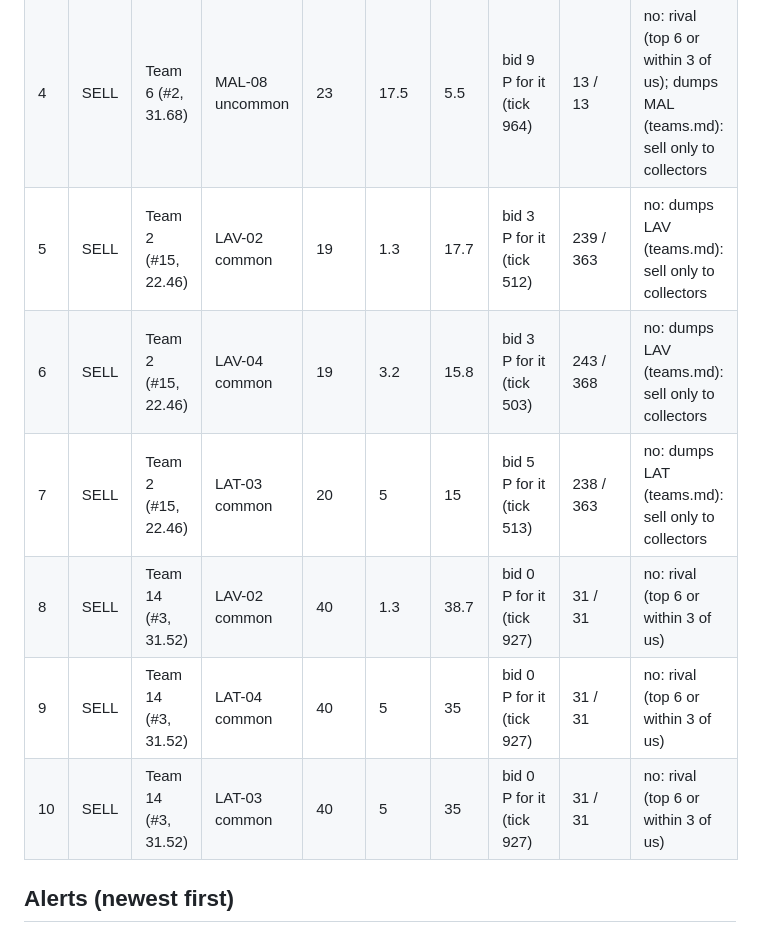
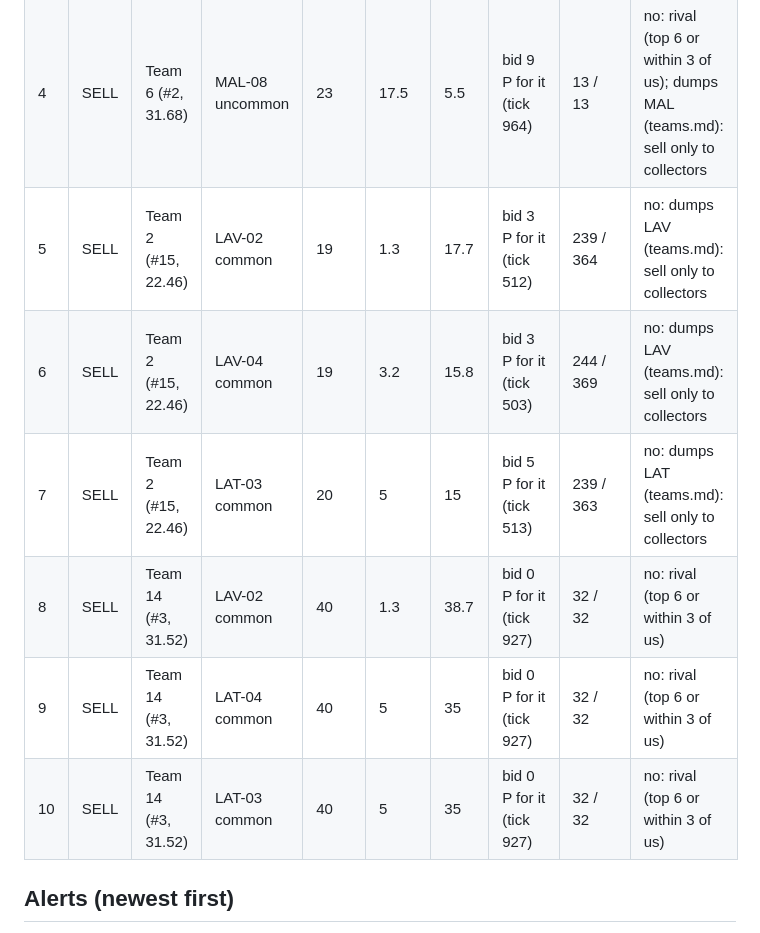
Before and after one commit to alxvar/claude-hackathon-team-5, a Markdown page: intel/opportunities.md, the part around one of its changes. Rendered like a GitHub page.

Commit message:
auto (Lucas Wiese): intel/opportunities.md

```diff
--- a/intel/opportunities.md
+++ b/intel/opportunities.md
@@ -10,12 +10,12 @@ Alert rule: gain ≥ 20 or it completes our page · signal ≤ 30 game min and
 | 2 | SELL | Team 2 (#15, 22.46) | MAL-04 common | 27 | 7 | 20 | bid 5 P for it (tick 880) | 55 / 55 | listed only: signal 55 game-min old |
 | 3 | SELL | Team 6 (#2, 31.68) | LAT-03 common | 24 | 5 | 19 | bid 4 P for it (tick 964) | 13 / 13 | no: rival (top 6 or within 3 of us); dumps LAT (teams.md): sell only to collectors; only 0.29 below us (needs ≥ 6) |
 | 4 | SELL | Team 6 (#2, 31.68) | MAL-08 uncommon | 23 | 17.5 | 5.5 | bid 9 P for it (tick 964) | 13 / 13 | no: rival (top 6 or within 3 of us); dumps MAL (teams.md): sell only to collectors |
-| 5 | SELL | Team 2 (#15, 22.46) | LAV-02 common | 19 | 1.3 | 17.7 | bid 3 P for it (tick 512) | 239 / 363 | no: dumps LAV (teams.md): sell only to collectors |
-| 6 | SELL | Team 2 (#15, 22.46) | LAV-04 common | 19 | 3.2 | 15.8 | bid 3 P for it (tick 503) | 243 / 368 | no: dumps LAV (teams.md): sell only to collectors |
-| 7 | SELL | Team 2 (#15, 22.46) | LAT-03 common | 20 | 5 | 15 | bid 5 P for it (tick 513) | 238 / 363 | no: dumps LAT (teams.md): sell only to collectors |
-| 8 | SELL | Team 14 (#3, 31.52) | LAV-02 common | 40 | 1.3 | 38.7 | bid 0 P for it (tick 927) | 31 / 31 | no: rival (top 6 or within 3 of us) |
-| 9 | SELL | Team 14 (#3, 31.52) | LAT-04 common | 40 | 5 | 35 | bid 0 P for it (tick 927) | 31 / 31 | no: rival (top 6 or within 3 of us) |
-| 10 | SELL | Team 14 (#3, 31.52) | LAT-03 common | 40 | 5 | 35 | bid 0 P for it (tick 927) | 31 / 31 | no: rival (top 6 or within 3 of us) |
+| 5 | SELL | Team 2 (#15, 22.46) | LAV-02 common | 19 | 1.3 | 17.7 | bid 3 P for it (tick 512) | 239 / 364 | no: dumps LAV (teams.md): sell only to collectors |
+| 6 | SELL | Team 2 (#15, 22.46) | LAV-04 common | 19 | 3.2 | 15.8 | bid 3 P for it (tick 503) | 244 / 369 | no: dumps LAV (teams.md): sell only to collectors |
+| 7 | SELL | Team 2 (#15, 22.46) | LAT-03 common | 20 | 5 | 15 | bid 5 P for it (tick 513) | 239 / 363 | no: dumps LAT (teams.md): sell only to collectors |
+| 8 | SELL | Team 14 (#3, 31.52) | LAV-02 common | 40 | 1.3 | 38.7 | bid 0 P for it (tick 927) | 32 / 32 | no: rival (top 6 or within 3 of us) |
+| 9 | SELL | Team 14 (#3, 31.52) | LAT-04 common | 40 | 5 | 35 | bid 0 P for it (tick 927) | 32 / 32 | no: rival (top 6 or within 3 of us) |
+| 10 | SELL | Team 14 (#3, 31.52) | LAT-03 common | 40 | 5 | 35 | bid 0 P for it (tick 927) | 32 / 32 | no: rival (top 6 or within 3 of us) |
 
 ## Alerts (newest first)
 
```
Also changed, not shown: other parts of intel/opportunities.md (+1 -1 lines).
